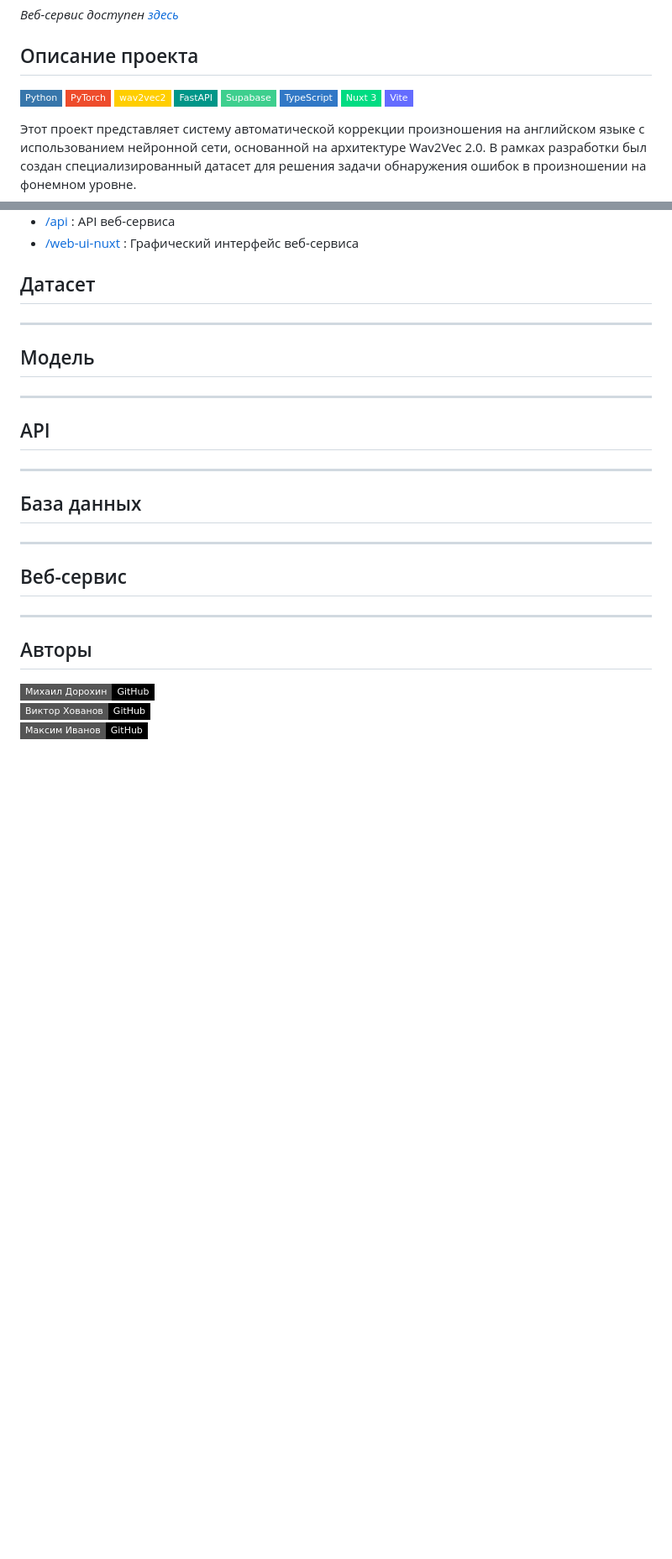
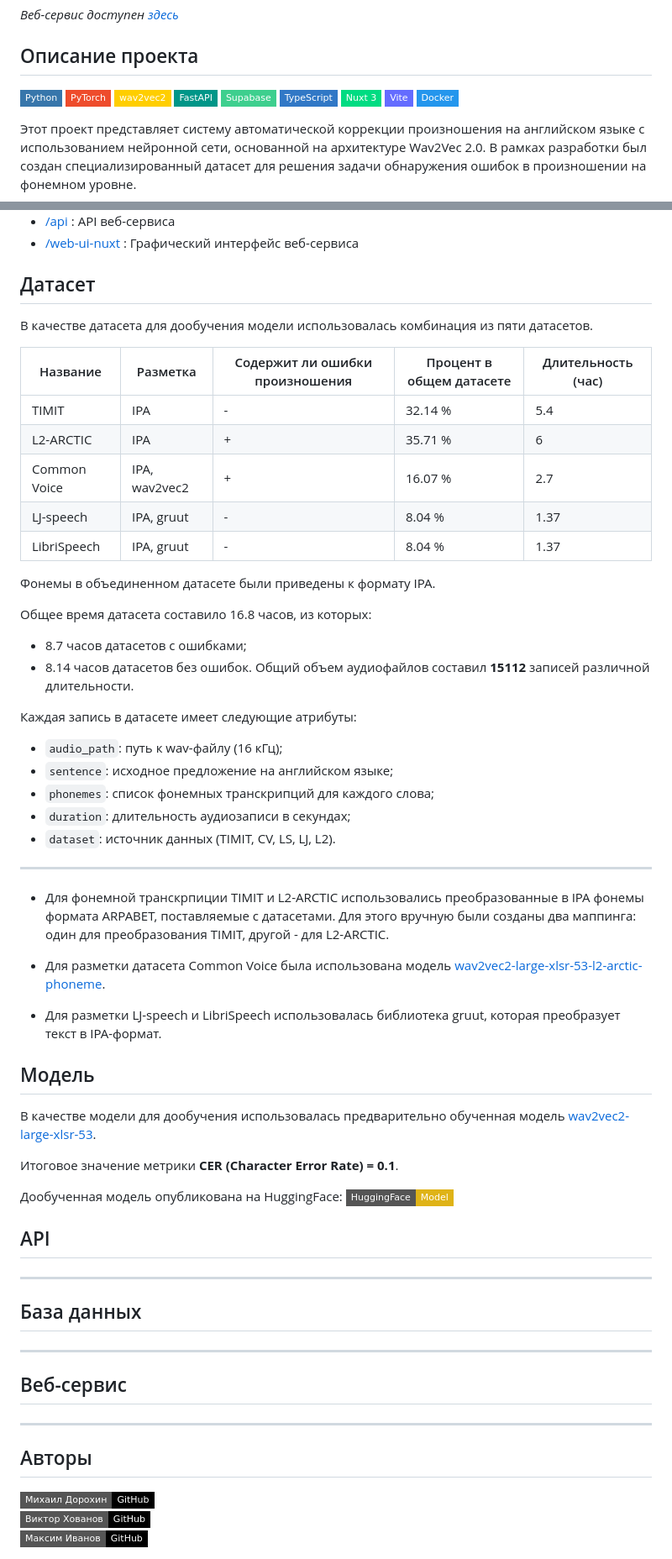
Before and after one commit to moxeeem/ASR-pronunciation-correction, a Markdown page: README.md, 2 parts joined by grey strips. Shown: that part at 84% size. GitHub-like rendering; badges without logos; blank space fills up the shorter version.

```diff
--- a/README.md
+++ b/README.md
@@ -5,7 +5,7 @@
 
 ## Описание проекта
 
-![Python](https://img.shields.io/badge/Python-3776AB?style=flat-square&logo=python&logoColor=white) ![PyTorch](https://img.shields.io/badge/PyTorch-EE4C2C?style=flat-square&logo=pytorch&logoColor=white) ![wav2vec2](https://img.shields.io/badge/wav2vec2-FFCE00?style=flat-square&logo=huggingface&logoColor=white) ![FastAPI](https://img.shields.io/badge/FastAPI-009688?style=flat-square&logo=fastapi&logoColor=white) ![Supabase](https://img.shields.io/badge/Supabase-3ECF8E?style=flat-square&logo=supabase&logoColor=white) ![TypeScript](https://img.shields.io/badge/TypeScript-3178C6?style=flat-square&logo=typescript&logoColor=white) ![Nuxt 3](https://img.shields.io/badge/Nuxt_3-00DC82?style=flat-square&logo=nuxtdotjs&logoColor=white) ![Vite.js](https://img.shields.io/badge/Vite-646CFF?style=flat-square&logo=vite&logoColor=white)
+![Python](https://img.shields.io/badge/Python-3776AB?style=flat-square&logo=python&logoColor=white) ![PyTorch](https://img.shields.io/badge/PyTorch-EE4C2C?style=flat-square&logo=pytorch&logoColor=white) ![wav2vec2](https://img.shields.io/badge/wav2vec2-FFCE00?style=flat-square&logo=huggingface&logoColor=white) ![FastAPI](https://img.shields.io/badge/FastAPI-009688?style=flat-square&logo=fastapi&logoColor=white) ![Supabase](https://img.shields.io/badge/Supabase-3ECF8E?style=flat-square&logo=supabase&logoColor=white) ![TypeScript](https://img.shields.io/badge/TypeScript-3178C6?style=flat-square&logo=typescript&logoColor=white) ![Nuxt 3](https://img.shields.io/badge/Nuxt_3-00DC82?style=flat-square&logo=nuxtdotjs&logoColor=white) ![Vite.js](https://img.shields.io/badge/Vite-646CFF?style=flat-square&logo=vite&logoColor=white) ![Docker](https://img.shields.io/badge/Docker-2496ED?style=flat-square&logo=docker&logoColor=white)
 
 Этот проект представляет систему автоматической коррекции произношения на английском языке с использованием нейронной сети, основанной на архитектуре Wav2Vec 2.0. В рамках разработки был создан специализированный датасет для решения задачи обнаружения ошибок в произношении на фонемном уровне.
 
@@ -35,12 +35,46 @@
 
 ## Датасет
 
+В качестве датасета для дообучения модели использовалась комбинация из пяти датасетов.
+
+| Название | Разметка | Содержит ли ошибки произношения | Процент в общем датасете | Длительность (час) |
+|-----------|-----------|---------------------------|----------------------|------------------|
+| TIMIT | IPA | - | 32.14 % | 5.4 |
+| L2-ARCTIC | IPA | + | 35.71 % | 6 |
+| Common Voice | IPA, wav2vec2 | + | 16.07 % | 2.7 |
+| LJ-speech | IPA, gruut | - | 8.04 % | 1.37 |
+| LibriSpeech | IPA, gruut | - | 8.04 % | 1.37 |
+
+Фонемы в объединенном датасете были приведены к формату IPA.
+
+Общее время датасета составило 16.8 часов, из которых:
+- 8.7 часов датасетов с ошибками;
+- 8.14 часов датасетов без ошибок.
+Общий объем аудиофайлов составил **15112** записей различной длительности.
+
+Каждая запись в датасете имеет следующие атрибуты:
+- `audio_path`: путь к wav-файлу (16 кГц);
+- `sentence`: исходное предложение на английском языке;
+- `phonemes`: список фонемных транскрипций для каждого слова;
+- `duration`: длительность аудиозаписи в секундах;
+- `dataset`: источник данных (TIMIT, CV, LS, LJ, L2).
+
 ---
+- Для фонемной транскрпиции TIMIT и L2-ARCTIC использовались преобразованные в IPA фонемы формата ARPABET, поставляемые с датасетами.
+Для этого вручную были созданы два маппинга: один для преобразования TIMIT, другой - для L2-ARCTIC.
 
+- Для разметки датасета Common Voice была использована модель [wav2vec2-large-xlsr-53-l2-arctic-phoneme](https://huggingface.co/mrrubino/wav2vec2-large-xlsr-53-l2-arctic-phoneme).
+
+- Для разметки LJ-speech и LibriSpeech использовалась библиотека gruut, которая преобразует текст в IPA-формат.
 
 ## Модель
 
----
+В качестве модели для дообучения использовалась предварительно обученная модель [wav2vec2-large-xlsr-53](https://huggingface.co/facebook/wav2vec2-large-xlsr-53).
+
+Итоговое значение метрики **CER (Character Error Rate) = 0.1**.
+
+Дообученная модель опубликована на HuggingFace: [![HuggingFace](https://img.shields.io/badge/HuggingFace-Model-yellow?style=flat-square&logo=huggingface&logoColor=white)](https://huggingface.co/moxeeeem/wav2vec2-finetuned-pronunciation-correction)
+
 
 ## API
 
```
